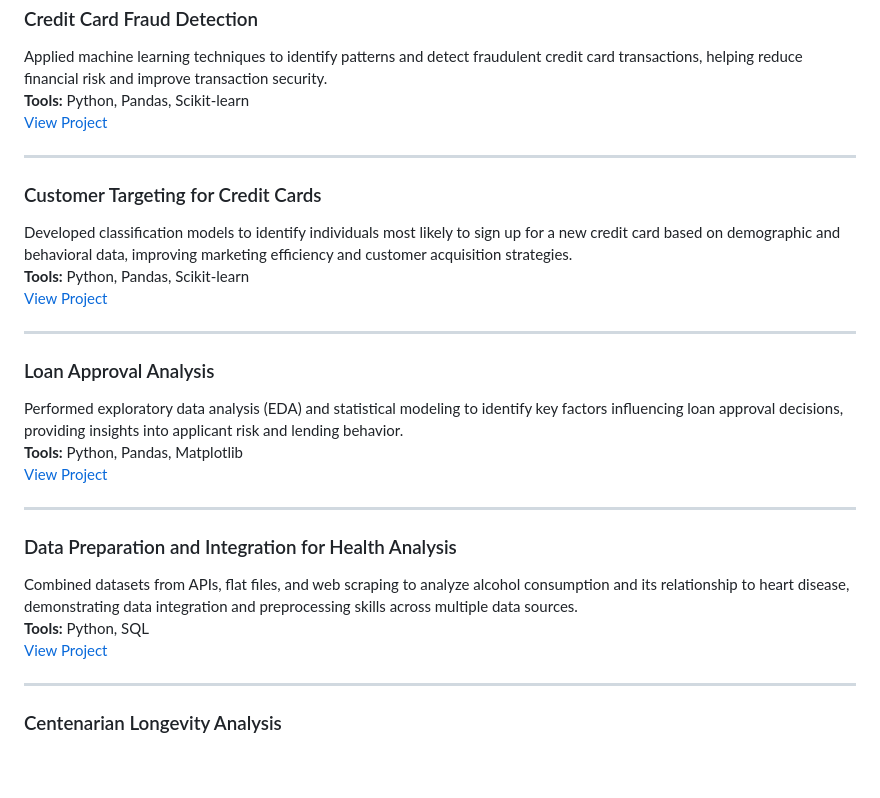
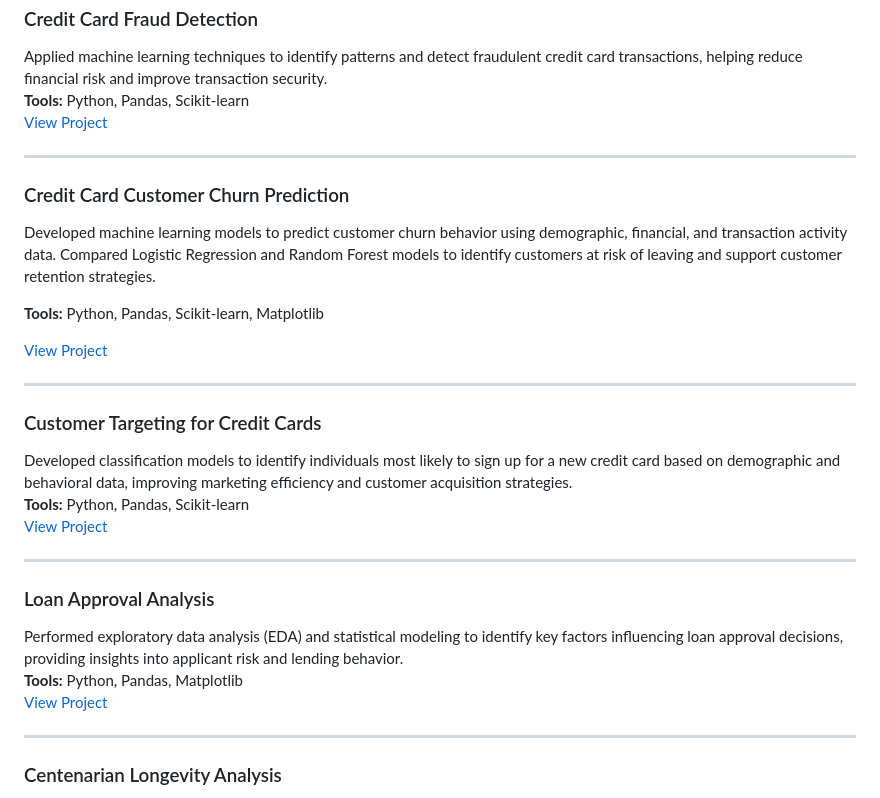
Before and after one commit to maxbilenkin/BellevueUniversity, a Markdown page: index.md, the part around the change. Rendered like a GitHub page; blank space fills up the shorter version.

Commit message:
Update index.md with new project details
Added a section for Credit Card Customer Churn Prediction project, detailing the machine learning models used and tools involved. Removed the Data Preparation and Integration for Health Analysis section.

```diff
--- a/index.md
+++ b/index.md
@@ -27,6 +27,16 @@ Applied machine learning techniques to identify patterns and detect fraudulent c
 
 ---
 
+### Credit Card Customer Churn Prediction
+
+Developed machine learning models to predict customer churn behavior using demographic, financial, and transaction activity data. Compared Logistic Regression and Random Forest models to identify customers at risk of leaving and support customer retention strategies.
+
+**Tools:** Python, Pandas, Scikit-learn, Matplotlib
+
+[View Project](https://github.com/maxbilenkin/BellevueUniversity/tree/master/DSC%20680%20Applied%20Data%20Science/Project%201)
+
+---
+
 ### Customer Targeting for Credit Cards
 Developed classification models to identify individuals most likely to sign up for a new credit card based on demographic and behavioral data, improving marketing efficiency and customer acquisition strategies.
 **Tools:** Python, Pandas, Scikit-learn
@@ -38,13 +48,6 @@ Developed classification models to identify individuals most likely to sign up f
 Performed exploratory data analysis (EDA) and statistical modeling to identify key factors influencing loan approval decisions, providing insights into applicant risk and lending behavior.
 **Tools:** Python, Pandas, Matplotlib
 [View Project](https://github.com/maxbilenkin/BellevueUniversity/tree/master/DSC%20530%20Data%20Exploration%20and%20Analysis)
-
----
-
-### Data Preparation and Integration for Health Analysis
-Combined datasets from APIs, flat files, and web scraping to analyze alcohol consumption and its relationship to heart disease, demonstrating data integration and preprocessing skills across multiple data sources.
-**Tools:** Python, SQL
-[View Project](https://github.com/maxbilenkin/BellevueUniversity/tree/master/DSC%20540%20Data%20Preparation)
 
 ---
 
```
